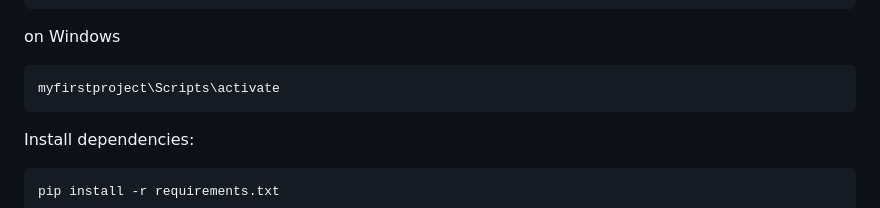
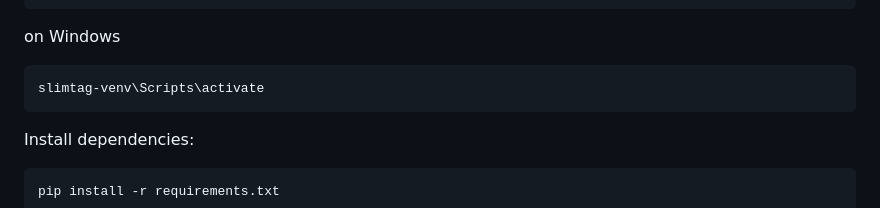
Before and after one commit to GDelCorso/SLImTAG, a Markdown page: README.md, the part around one of its changes. GitHub-like rendering.

````diff
--- a/README.md
+++ b/README.md
@@ -61,7 +61,7 @@ source slimtag-venv/bin/activate
 
 on Windows
 ```bash
-myfirstproject\Scripts\activate
+slimtag-venv\Scripts\activate
 ```
 
 Install dependencies:
````
Also changed, not shown: other parts of README.md (+1 -1 lines).
